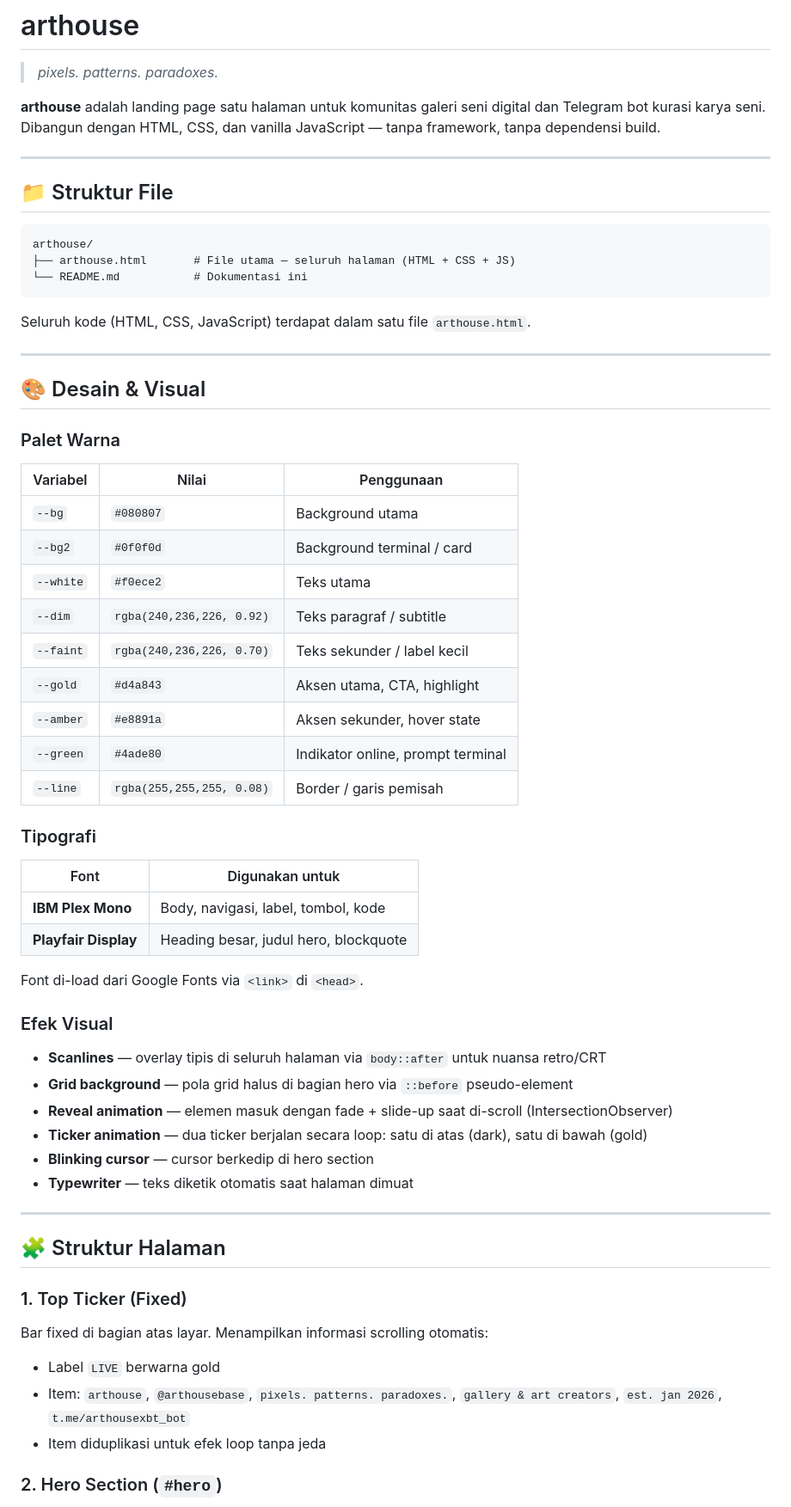
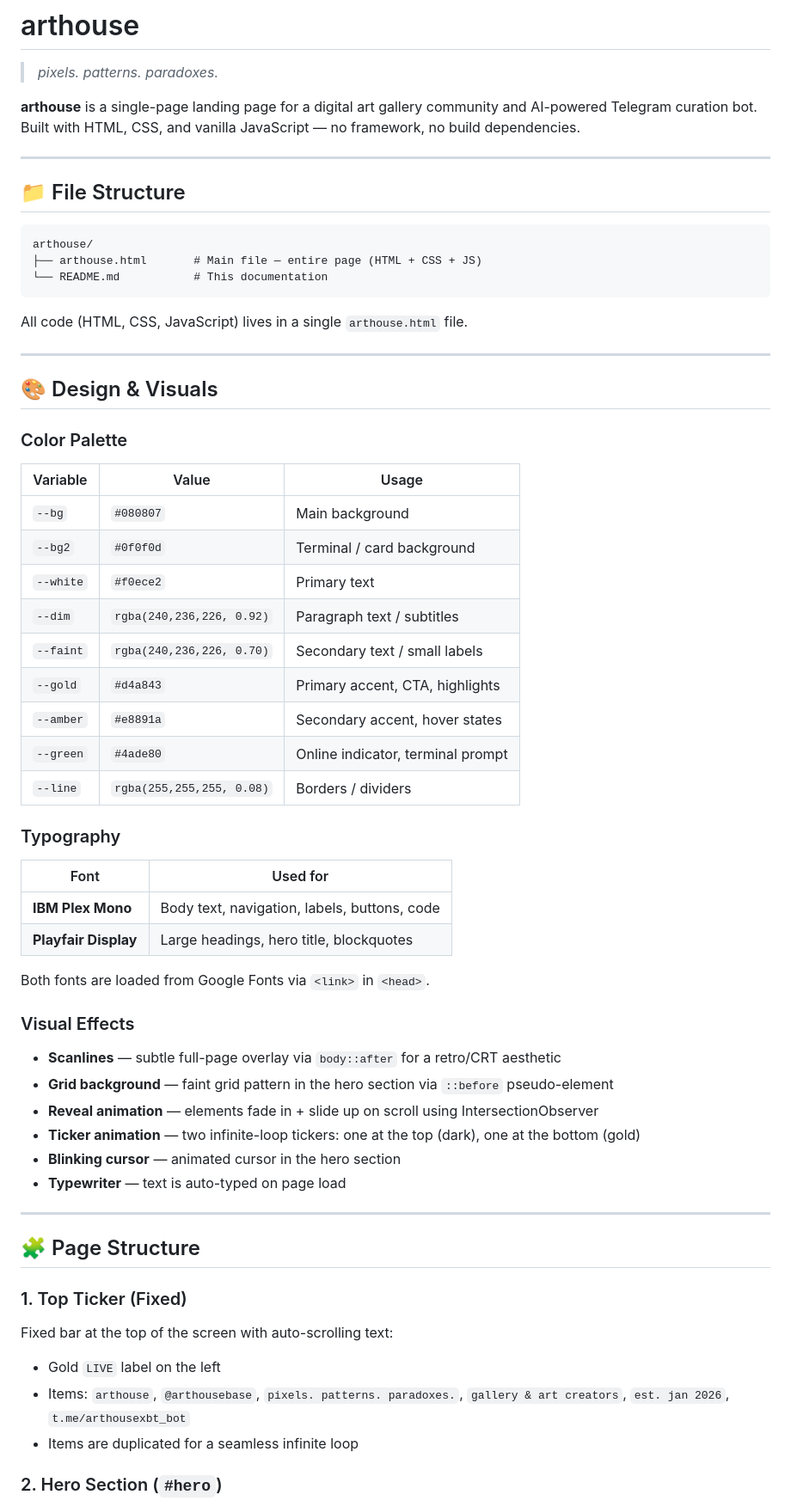
Before and after one commit to botlumio/arthouse, a Markdown page: README.md, the part around one of its changes. Shown at 86% size. Drawn GitHub-style.

````diff
--- a/README.md
+++ b/README.md
@@ -2,64 +2,64 @@
 
 > *pixels. patterns. paradoxes.*
 
-**arthouse** adalah landing page satu halaman untuk komunitas galeri seni digital dan Telegram bot kurasi karya seni. Dibangun dengan HTML, CSS, dan vanilla JavaScript — tanpa framework, tanpa dependensi build.
+**arthouse** is a single-page landing page for a digital art gallery community and AI-powered Telegram curation bot. Built with HTML, CSS, and vanilla JavaScript — no framework, no build dependencies.
 
 ---
 
-## 📁 Struktur File
+## 📁 File Structure
 
 ```
 arthouse/
-├── arthouse.html       # File utama — seluruh halaman (HTML + CSS + JS)
-└── README.md           # Dokumentasi ini
+├── arthouse.html       # Main file — entire page (HTML + CSS + JS)
+└── README.md           # This documentation
 ```
 
-Seluruh kode (HTML, CSS, JavaScript) terdapat dalam satu file `arthouse.html`.
+All code (HTML, CSS, JavaScript) lives in a single `arthouse.html` file.
 
 ---
 
-## 🎨 Desain & Visual
+## 🎨 Design & Visuals
 
-### Palet Warna
+### Color Palette
 
-| Variabel    | Nilai                        | Penggunaan                          |
+| Variable    | Value                        | Usage                               |
 |-------------|------------------------------|-------------------------------------|
-| `--bg`      | `#080807`                    | Background utama                    |
-| `--bg2`     | `#0f0f0d`                    | Background terminal / card          |
-| `--white`   | `#f0ece2`                    | Teks utama                          |
-| `--dim`     | `rgba(240,236,226, 0.92)`    | Teks paragraf / subtitle            |
-| `--faint`   | `rgba(240,236,226, 0.70)`    | Teks sekunder / label kecil         |
-| `--gold`    | `#d4a843`                    | Aksen utama, CTA, highlight         |
-| `--amber`   | `#e8891a`                    | Aksen sekunder, hover state         |
-| `--green`   | `#4ade80`                    | Indikator online, prompt terminal   |
-| `--line`    | `rgba(255,255,255, 0.08)`    | Border / garis pemisah              |
+| `--bg`      | `#080807`                    | Main background                     |
+| `--bg2`     | `#0f0f0d`                    | Terminal / card background          |
+| `--white`   | `#f0ece2`                    | Primary text                        |
+| `--dim`     | `rgba(240,236,226, 0.92)`    | Paragraph text / subtitles          |
+| `--faint`   | `rgba(240,236,226, 0.70)`    | Secondary text / small labels       |
+| `--gold`    | `#d4a843`                    | Primary accent, CTA, highlights     |
+| `--amber`   | `#e8891a`                    | Secondary accent, hover states      |
+| `--green`   | `#4ade80`                    | Online indicator, terminal prompt   |
+| `--line`    | `rgba(255,255,255, 0.08)`    | Borders / dividers                  |
 
-### Tipografi
+### Typography
 
-| Font                | Digunakan untuk                            |
-|---------------------|--------------------------------------------|
-| **IBM Plex Mono**   | Body, navigasi, label, tombol, kode        |
-| **Playfair Display**| Heading besar, judul hero, blockquote      |
+| Font                | Used for                                       |
+|---------------------|------------------------------------------------|
+| **IBM Plex Mono**   | Body text, navigation, labels, buttons, code   |
+| **Playfair Display**| Large headings, hero title, blockquotes        |
 
-Font di-load dari Google Fonts via `<link>` di `<head>`.
+Both fonts are loaded from Google Fonts via `<link>` in `<head>`.
 
-### Efek Visual
+### Visual Effects
 
-- **Scanlines** — overlay tipis di seluruh halaman via `body::after` untuk nuansa retro/CRT
-- **Grid background** — pola grid halus di bagian hero via `::before` pseudo-element
-- **Reveal animation** — elemen masuk dengan fade + slide-up saat di-scroll (IntersectionObserver)
-- **Ticker animation** — dua ticker berjalan secara loop: satu di atas (dark), satu di bawah (gold)
-- **Blinking cursor** — cursor berkedip di hero section
-- **Typewriter** — teks diketik otomatis saat halaman dimuat
+- **Scanlines** — subtle full-page overlay via `body::after` for a retro/CRT aesthetic
+- **Grid background** — faint grid pattern in the hero section via `::before` pseudo-element
+- **Reveal animation** — elements fade in + slide up on scroll using IntersectionObserver
+- **Ticker animation** — two infinite-loop tickers: one at the top (dark), one at the bottom (gold)
+- **Blinking cursor** — animated cursor in the hero section
+- **Typewriter** — text is auto-typed on page load
 
 ---
 
-## 🧩 Struktur Halaman
+## 🧩 Page Structure
 
 ### 1. Top Ticker (Fixed)
-Bar fixed di bagian atas layar. Menampilkan informasi scrolling otomatis:
-- Label `LIVE` berwarna gold
-- Item: `arthouse`, `@arthousebase`, `pixels. patterns. paradoxes.`, `gallery & art creators`, `est. jan 2026`, `t.me/arthousexbt_bot`
-- Item diduplikasi untuk efek loop tanpa jeda
+Fixed bar at the top of the screen with auto-scrolling text:
+- Gold `LIVE` label on the left
+- Items: `arthouse`, `@arthousebase`, `pixels. patterns. paradoxes.`, `gallery & art creators`, `est. jan 2026`, `t.me/arthousexbt_bot`
+- Items are duplicated for a seamless infinite loop
 
 ### 2. Hero Section (`#hero`)
````
Also changed, not shown: other parts of README.md (+61 -61 lines).
